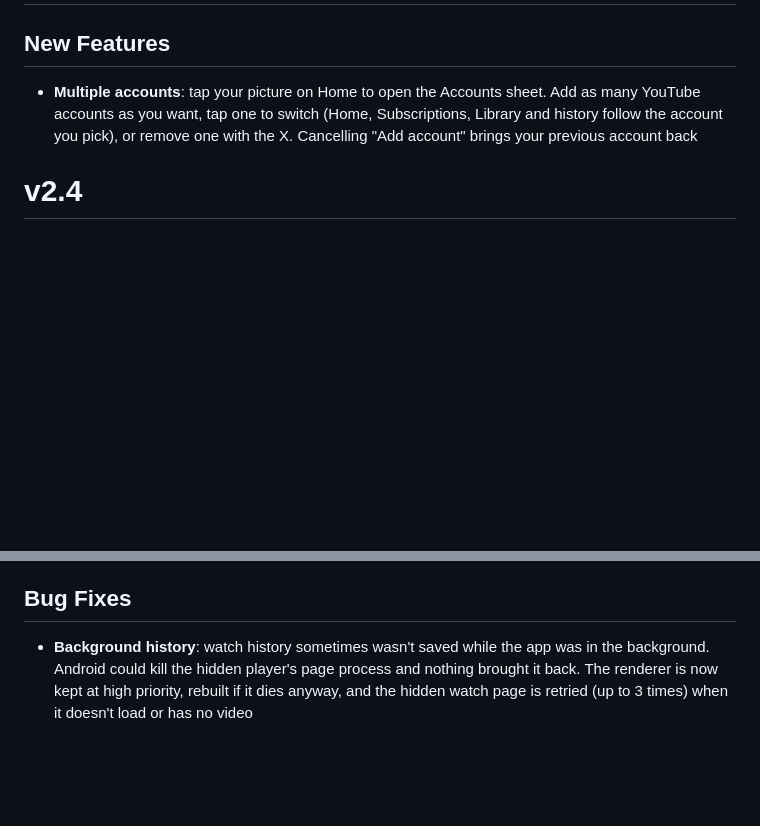
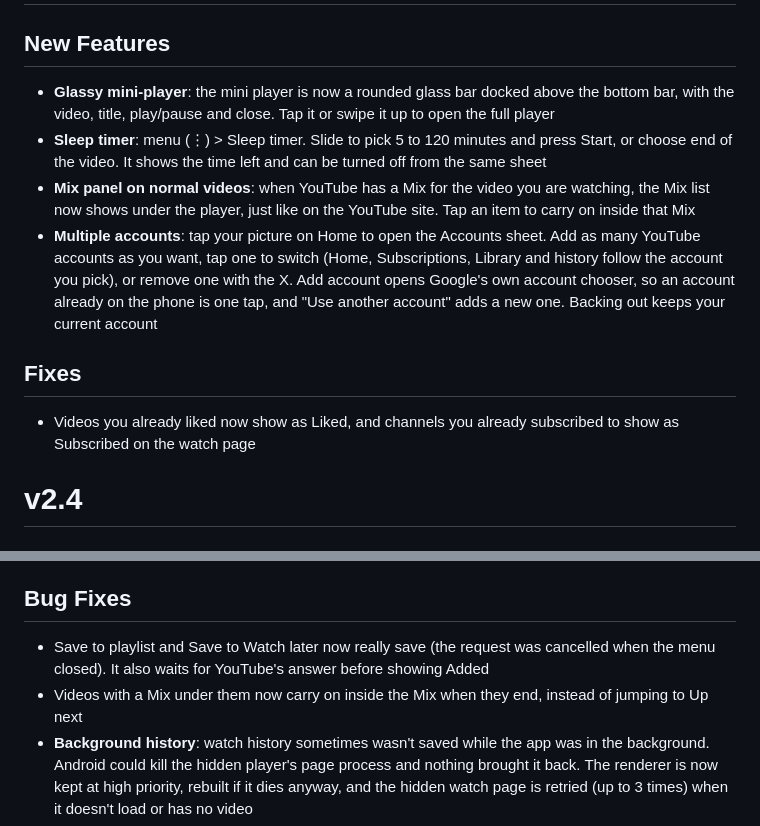
Before and after one commit to sparkynox/SparkyTube, a Markdown page: CHANGELOG.md, 2 parts joined by grey strips. GitHub-like rendering; blank space fills up the shorter version.

```diff
--- a/CHANGELOG.md
+++ b/CHANGELOG.md
@@ -4,7 +4,14 @@
 
 ## New Features
 
-- **Multiple accounts**: tap your picture on Home to open the Accounts sheet. Add as many YouTube accounts as you want, tap one to switch (Home, Subscriptions, Library and history follow the account you pick), or remove one with the X. Cancelling "Add account" brings your previous account back
+- **Glassy mini-player**: the mini player is now a rounded glass bar docked above the bottom bar, with the video, title, play/pause and close. Tap it or swipe it up to open the full player
+- **Sleep timer**: menu (⋮) > Sleep timer. Slide to pick 5 to 120 minutes and press Start, or choose end of the video. It shows the time left and can be turned off from the same sheet
+- **Mix panel on normal videos**: when YouTube has a Mix for the video you are watching, the Mix list now shows under the player, just like on the YouTube site. Tap an item to carry on inside that Mix
+- **Multiple accounts**: tap your picture on Home to open the Accounts sheet. Add as many YouTube accounts as you want, tap one to switch (Home, Subscriptions, Library and history follow the account you pick), or remove one with the X. Add account opens Google's own account chooser, so an account already on the phone is one tap, and "Use another account" adds a new one. Backing out keeps your current account
+
+## Fixes
+
+- Videos you already liked now show as Liked, and channels you already subscribed to show as Subscribed on the watch page
 
 # v2.4
 
@@ -44,6 +51,8 @@
 
 ## Bug Fixes
 
+- Save to playlist and Save to Watch later now really save (the request was cancelled when the menu closed). It also waits for YouTube's answer before showing Added
+- Videos with a Mix under them now carry on inside the Mix when they end, instead of jumping to Up next
 - **Background history**: watch history sometimes wasn't saved while the app was in the background. Android could kill the hidden player's page process and nothing brought it back. The renderer is now kept at high priority, rebuilt if it dies anyway, and the hidden watch page is retried (up to 3 times) when it doesn't load or has no video
 - **Autoplay / queue after a video ends**: the app used to jump back to search (or wherever you opened the video from) instead of playing the next one. It now plays your queue first, then the playlist, then the first related video. Works in the mini-player, PiP and audio mode too, and a background video change no longer pops the watch page open
 
```
